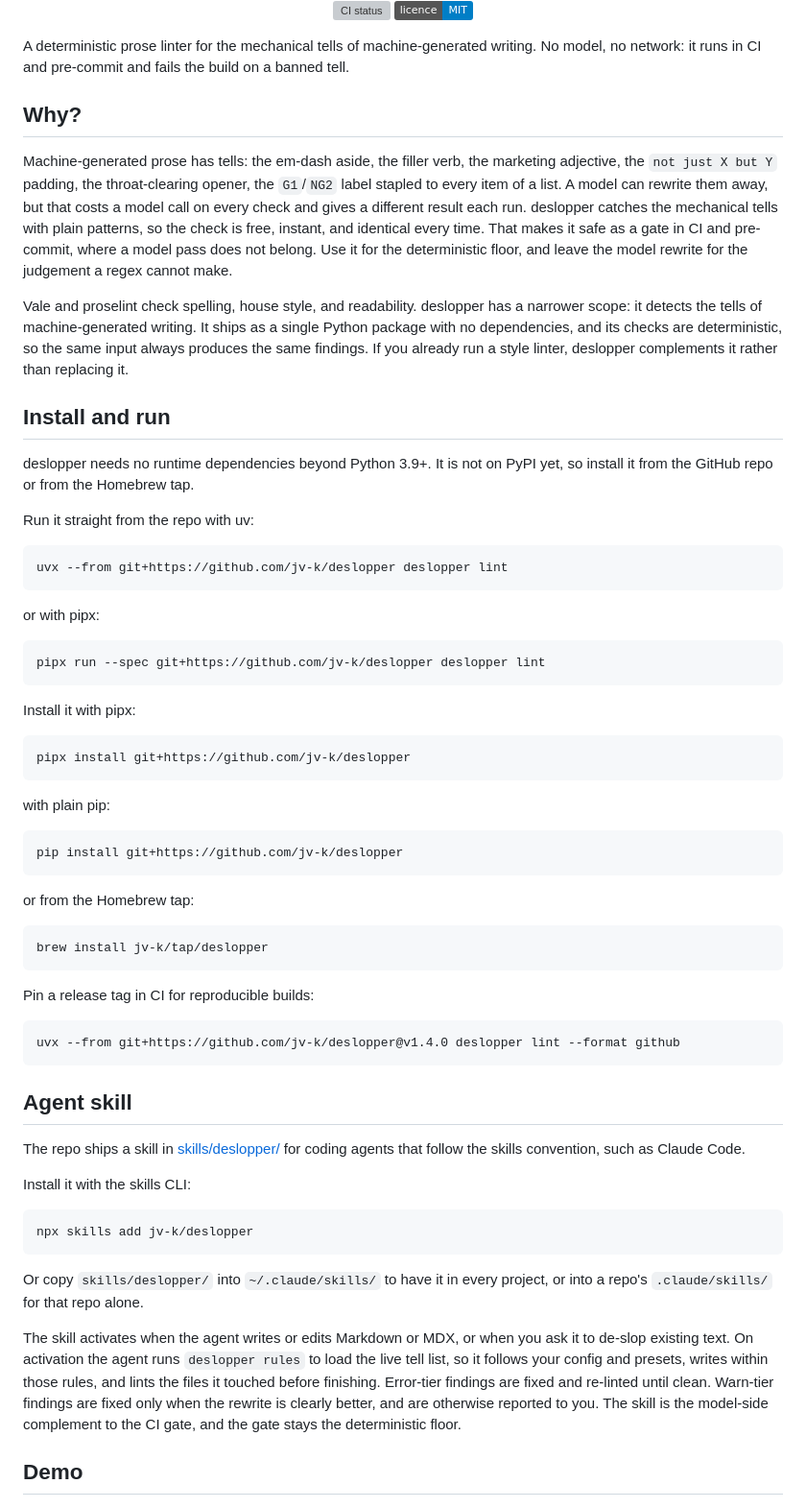
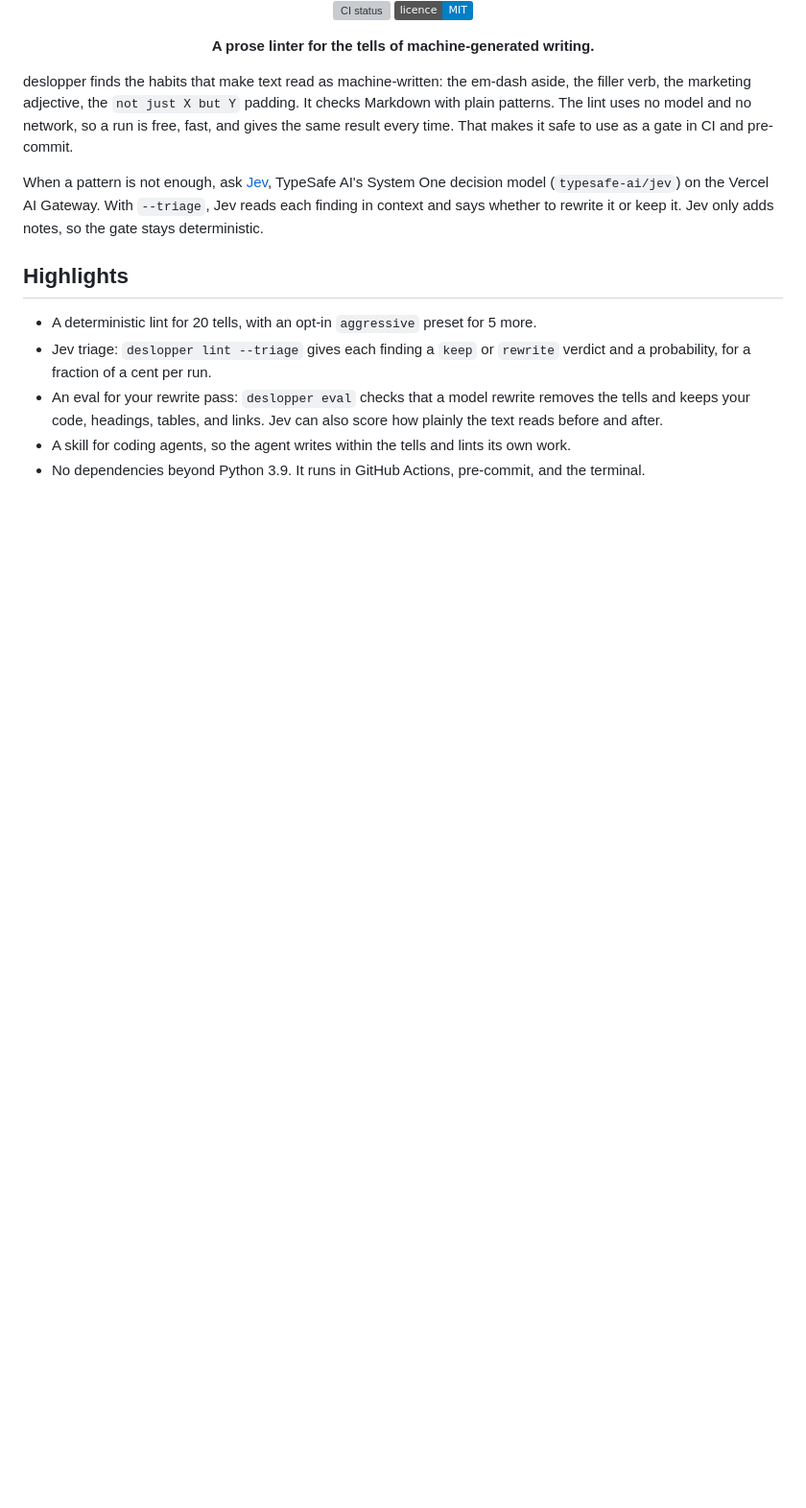
Before and after one commit to jv-k/deslopper, a Markdown page: README.md, the part around one of its changes. Shown at 96% size. Drawn GitHub-style; badges without logos; blank space fills up the shorter version; grey boxes are pictures that could not be loaded.

```diff
--- a/README.md
+++ b/README.md
@@ -6,78 +6,30 @@
     <a href="https://github.com/jv-k/deslopper/actions/workflows/ci.yml"><img src="https://github.com/jv-k/deslopper/actions/workflows/ci.yml/badge.svg" alt="CI status"></a>
     <a href="LICENSE"><img src="https://img.shields.io/badge/licence-MIT-blue.svg" alt="MIT licence"></a>
   </p>
+  <p><strong>A prose linter for the tells of machine-generated writing.</strong></p>
 </div>
 
-A deterministic prose linter for the mechanical tells of machine-generated writing. No
-model, no network: it runs in CI and pre-commit and fails the build on a banned tell.
+deslopper finds the habits that make text read as machine-written: the em-dash aside, the
+filler verb, the marketing adjective, the `not just X but Y` padding. It checks Markdown
+with plain patterns. The lint uses no model and no network, so a run is free, fast, and
+gives the same result every time. That makes it safe to use as a gate in CI and
+pre-commit.
 
-## Why?
+When a pattern is not enough, ask [Jev](https://vercel.com/ai-gateway/models/jev),
+TypeSafe AI's System One decision model (`typesafe-ai/jev`) on the Vercel AI Gateway. With
+`--triage`, Jev reads each finding in context and says whether to rewrite it or keep it. Jev only adds notes, so the gate stays deterministic.
 
-Machine-generated prose has tells: the em-dash aside, the filler verb, the marketing
-adjective, the `not just X but Y` padding, the throat-clearing opener, the `G1`/`NG2` label
-stapled to every item of a list. A model can rewrite them away, but that costs a model call
-on every check and gives a different result each run.
-deslopper catches the mechanical tells with plain patterns, so the check is free, instant,
-and identical every time. That makes it safe as a gate in CI and pre-commit, where a model
-pass does not belong. Use it for the deterministic floor, and leave the model rewrite for
-the judgement a regex cannot make.
+## Highlights
 
-Vale and proselint check spelling, house style, and readability. deslopper has a narrower
-scope: it detects the tells of machine-generated writing. It ships as a single Python
-package with no dependencies, and its checks are deterministic, so the same input always
-produces the same findings. If you already run a style linter, deslopper complements it
-rather than replacing it.
-
-## Install and run
-
-deslopper needs no runtime dependencies beyond Python 3.9+. It is not on PyPI yet, so
-install it from the GitHub repo or from the Homebrew tap.
-
-Run it straight from the repo with uv:
-
-    uvx --from git+https://github.com/jv-k/deslopper deslopper lint
-
-or with pipx:
-
-    pipx run --spec git+https://github.com/jv-k/deslopper deslopper lint
-
-Install it with pipx:
-
-    pipx install git+https://github.com/jv-k/deslopper
-
-with plain pip:
-
-    pip install git+https://github.com/jv-k/deslopper
-
-or from the Homebrew tap:
-
-    brew install jv-k/tap/deslopper
-
-Pin a release tag in CI for reproducible builds:
-
-    uvx --from git+https://github.com/jv-k/deslopper@v1.4.0 deslopper lint --format github
-
-## Agent skill
-
-The repo ships a skill in [skills/deslopper/](skills/deslopper/) for coding agents that
-follow the skills convention, such as Claude Code.
-
-Install it with the skills CLI:
-
-    npx skills add jv-k/deslopper
-
-Or copy `skills/deslopper/` into `~/.claude/skills/` to have it in every project, or into
-a repo's `.claude/skills/` for that repo alone.
-
-The skill activates when the agent writes or edits Markdown or MDX, or when you ask it to
-de-slop existing text. On activation the agent runs `deslopper rules` to load the live
-tell list, so it follows your config and presets, writes within those rules, and lints the
-files it touched before finishing. Error-tier findings are fixed and re-linted until
-clean. Warn-tier findings are fixed only when the rewrite is clearly better, and are
-otherwise reported to you. The skill is the model-side complement to the CI gate, and the
-gate stays the deterministic floor.
-
-## Demo
+- A deterministic lint for 20 tells, with an opt-in `aggressive` preset for 5 more.
+- Jev triage: `deslopper lint --triage` gives each finding a `keep` or `rewrite` verdict
+  and a probability, for a fraction of a cent per run.
+- An eval for your rewrite pass: `deslopper eval` checks that a model rewrite removes the
+  tells and keeps your code, headings, tables, and links. Jev can also score how plainly
+  the text reads before and after.
+- A skill for coding agents, so the agent writes within the tells and lints its own work.
+- No dependencies beyond Python 3.9. It runs in GitHub Actions, pre-commit, and the
+  terminal.
 
 <div align="center">
   <img src="https://raw.githubusercontent.com/jv-k/deslopper/main/img/deslopper-demo.gif" alt="Animated demo: deslopper lint reports an em-dash error and four warnings on a sloppy file, then passes clean after a rewrite.">
```
Also changed, not shown: other parts of README.md (+349 -177 lines).
